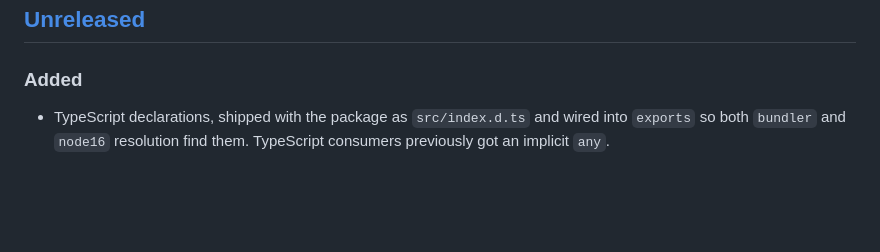
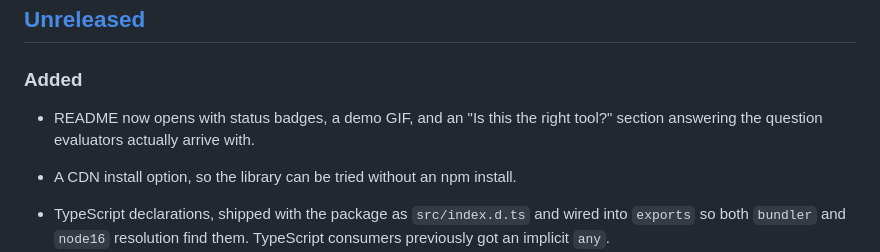
Before and after one commit to killerwolf/visual-image-tool, a Markdown page: CHANGELOG.md, the part around the change. Drawn GitHub-style; blank space fills up the shorter version.

```diff
--- a/CHANGELOG.md
+++ b/CHANGELOG.md
@@ -11,6 +11,10 @@ release steps in [CONTRIBUTING.md](CONTRIBUTING.md).
 ## [Unreleased]
 
 ### Added
+
+- README now opens with status badges, a demo GIF, and an "Is this the right
+  tool?" section answering the question evaluators actually arrive with.
+- A CDN install option, so the library can be tried without an npm install.
 
 - TypeScript declarations, shipped with the package as `src/index.d.ts` and
   wired into `exports` so both `bundler` and `node16` resolution find them.
```
Also changed, not shown: README.md (+37 -2 lines).
